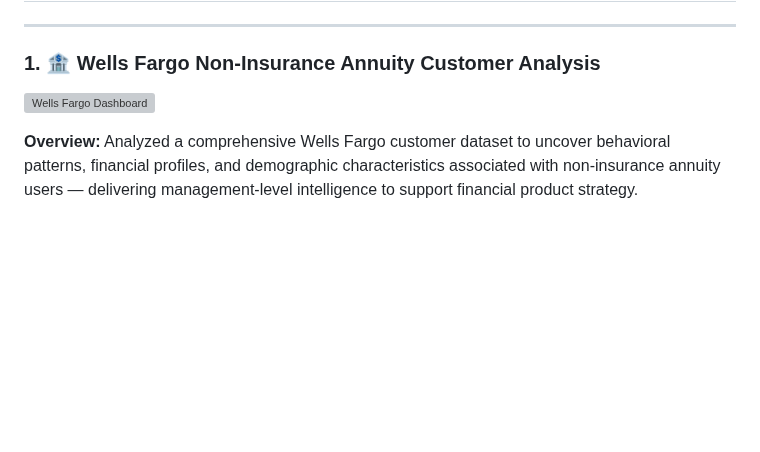
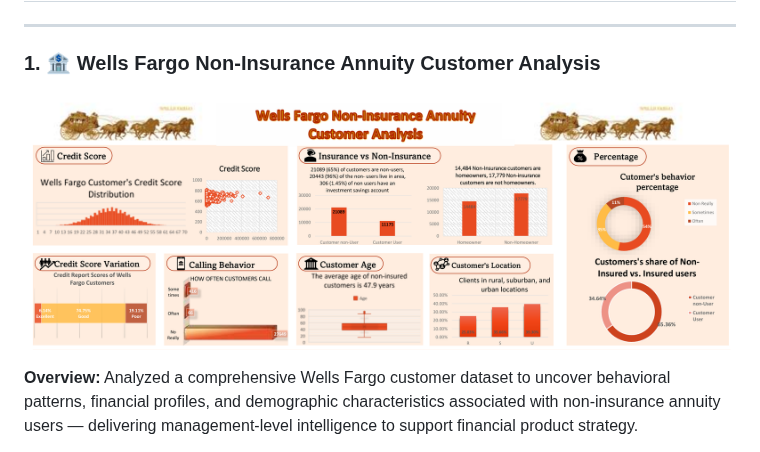
Before and after one commit to Jmuganza/Business-Analytics-Portfolio, a Markdown page: README.md, the part around the change. Drawn GitHub-style; blank space fills up the shorter version; grey boxes are pictures that could not be loaded.

```diff
--- a/README.md
+++ b/README.md
@@ -45,7 +45,7 @@ I combine analytical precision with clear business communication, developed thro
 
 ### 1. 🏦 Wells Fargo Non-Insurance Annuity Customer Analysis
 
-![Wells Fargo Dashboard](Dasboard1.png)
+![Wells Fargo Dashboard](assets/Dasboard1.png)
 
 **Overview:** Analyzed a comprehensive Wells Fargo customer dataset to uncover behavioral patterns, financial profiles, and demographic characteristics associated with non-insurance annuity users — delivering management-level intelligence to support financial product strategy.
 
```
